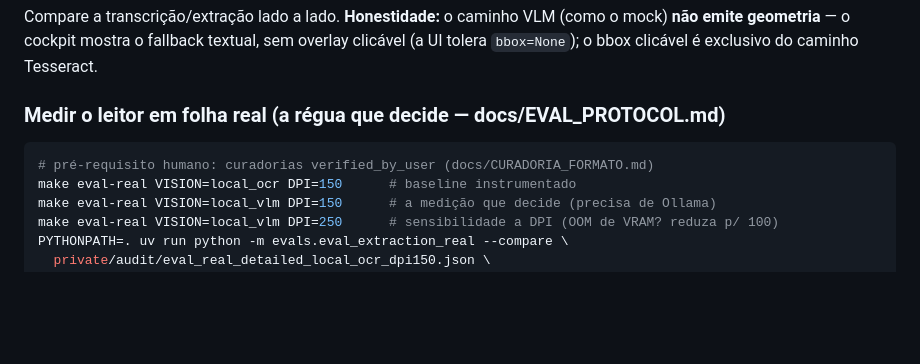
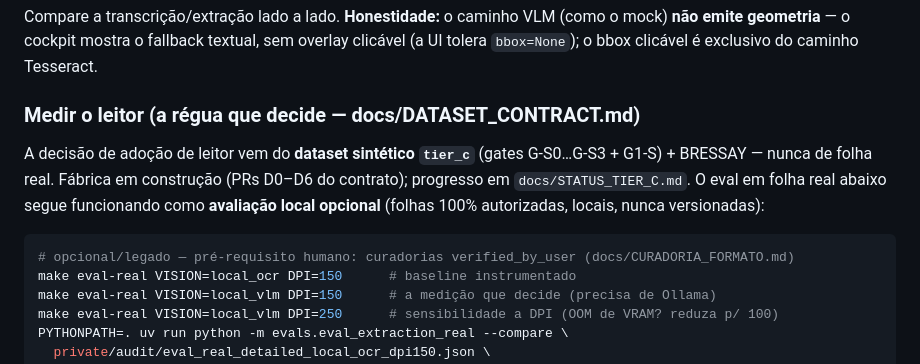
Before and after one commit to JoaoMiltzarek/security-shift-intake, a Markdown page: README.md, the part around the change. Drawn GitHub-style; blank space fills up the shorter version.

Commit message:
docs(SSI-1002): README aponta a regua de leitor para o contrato sintetico tier_c

````diff
--- a/README.md
+++ b/README.md
@@ -114,9 +114,14 @@ Compare a transcrição/extração lado a lado. **Honestidade:** o caminho VLM (
 **não emite geometria** — o cockpit mostra o fallback textual, sem overlay clicável
 (a UI tolera `bbox=None`); o bbox clicável é exclusivo do caminho Tesseract.
 
-### Medir o leitor em folha real (a régua que decide — docs/EVAL_PROTOCOL.md)
+### Medir o leitor (a régua que decide — docs/DATASET_CONTRACT.md)
+A decisão de adoção de leitor vem do **dataset sintético `tier_c`** (gates G-S0…G-S3 +
+G1-S) + BRESSAY — nunca de folha real. Fábrica em construção (PRs D0–D6 do contrato);
+progresso em `docs/STATUS_TIER_C.md`. O eval em folha real abaixo segue funcionando como
+**avaliação local opcional** (folhas 100% autorizadas, locais, nunca versionadas):
+
 ```bash
-# pré-requisito humano: curadorias verified_by_user (docs/CURADORIA_FORMATO.md)
+# opcional/legado — pré-requisito humano: curadorias verified_by_user (docs/CURADORIA_FORMATO.md)
 make eval-real VISION=local_ocr DPI=150      # baseline instrumentado
 make eval-real VISION=local_vlm DPI=150      # a medição que decide (precisa de Ollama)
 make eval-real VISION=local_vlm DPI=250      # sensibilidade a DPI (OOM de VRAM? reduza p/ 100)
````
